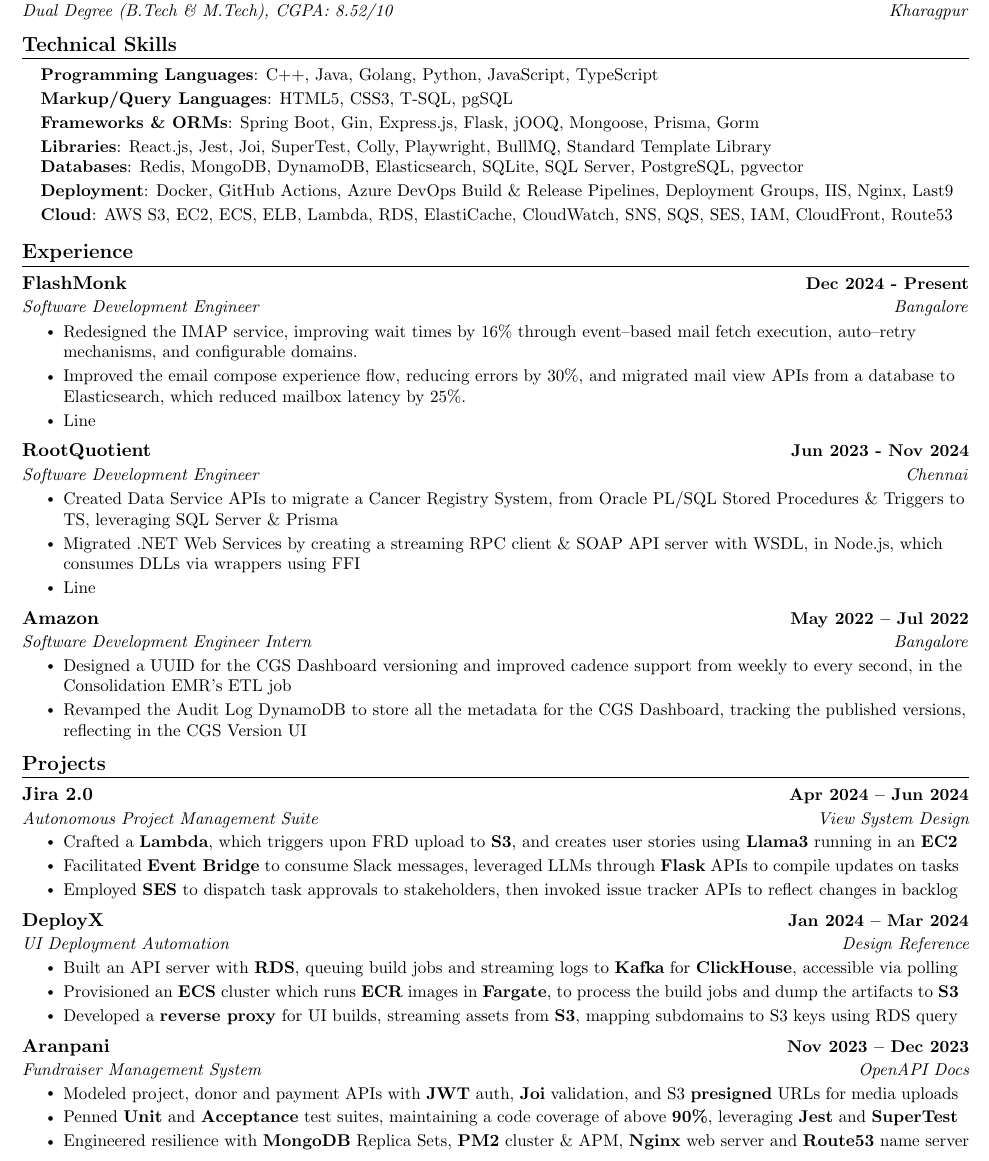
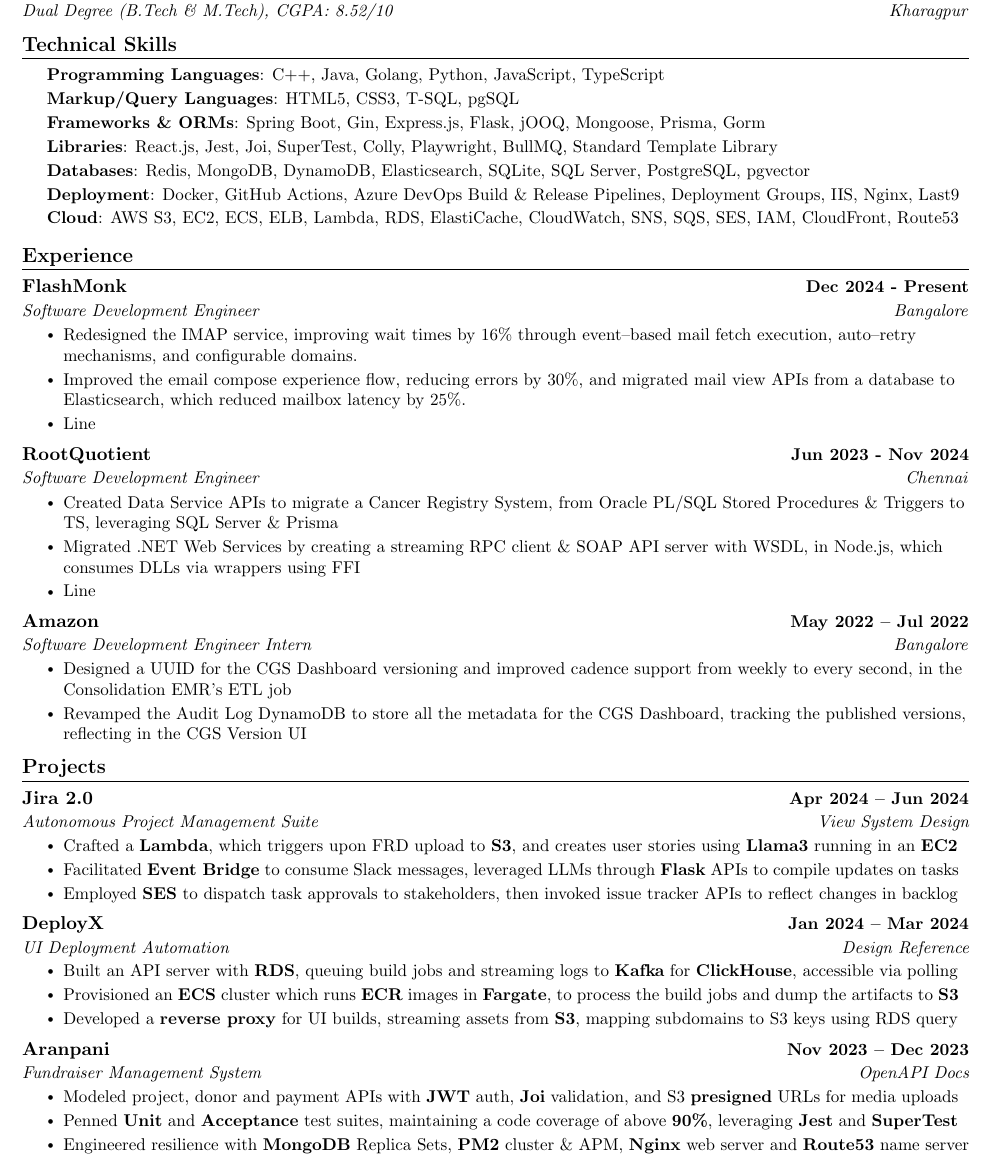
Before and after one commit to kr-aashish/resume, a LaTeX document (aashish_kumar.tex): part of the page, cut so that both start at the same text. Compiled offline with pdfLaTeX.

Commit message:
Updates from Overleaf

```diff
--- a/aashish_kumar.tex
+++ b/aashish_kumar.tex
@@ -131,7 +131,7 @@
 %-----------PROGRAMMING SKILLS-----------
 \section{Technical Skills}
 \begin{flushleft}
-\setlength{\leftskip}{0.15in}
+\setlength{\leftskip}{0.2in}
 \small
 \textbf{Programming Languages}{: C++, Java, Golang, Python, JavaScript, TypeScript} \\
 \vspace{2pt}
```
Also changed, not shown: aashish_kumar.tex (3 more changed lines).
